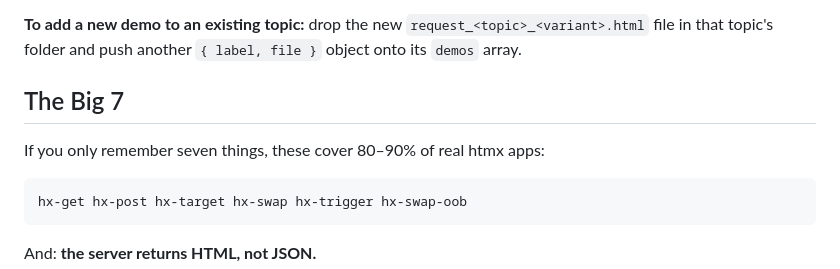
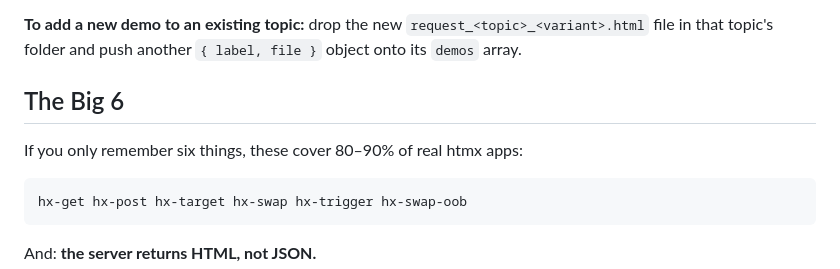
Before and after one commit to rchrdgwr/htmx-explorer, a Markdown page: README.md, the part around the change. Drawn GitHub-style.

Commit message:
Update section title from 'Big 7' to 'Big 6'

````diff
--- a/README.md
+++ b/README.md
@@ -103,9 +103,9 @@ other code changes needed.
 **To add a new demo to an existing topic:** drop the new `request_<topic>_<variant>.html` file
 in that topic's folder and push another `{ label, file }` object onto its `demos` array.
 
-## The Big 7
+## The Big 6
 
-If you only remember seven things, these cover 80–90% of real htmx apps:
+If you only remember six things, these cover 80–90% of real htmx apps:
 
 ```html
 hx-get hx-post hx-target hx-swap hx-trigger hx-swap-oob
````
